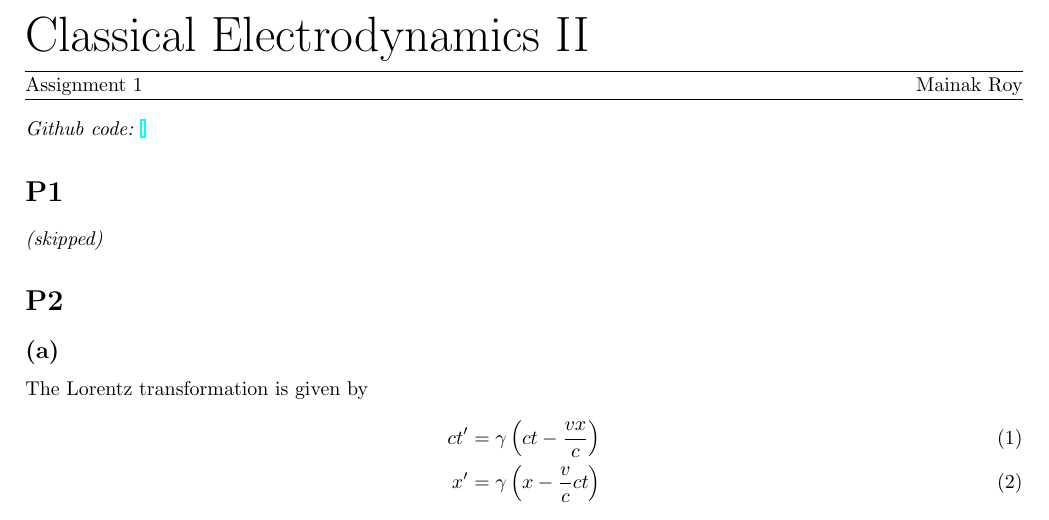
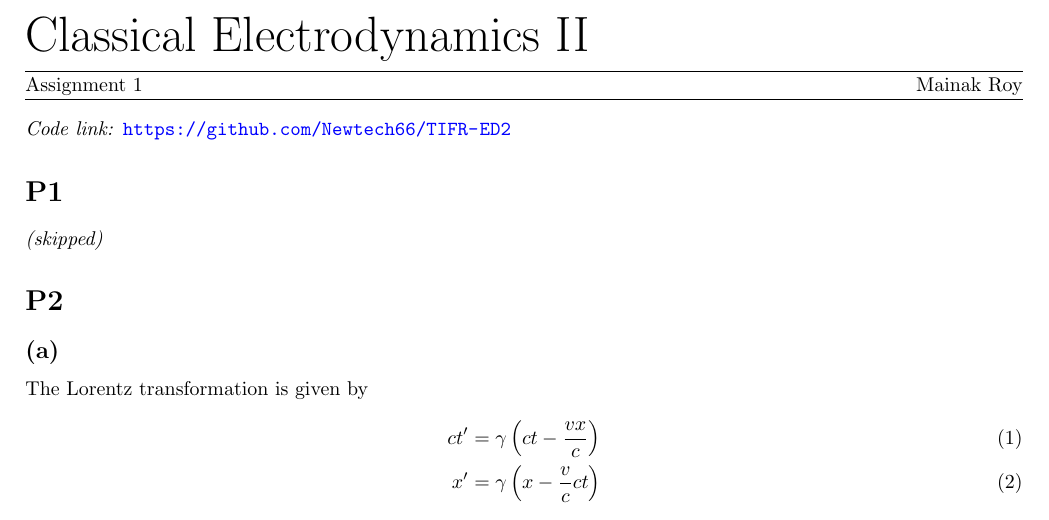
Before and after one commit to Newtech66/TIFR-ED2, a LaTeX document (asgn1.tex): part of page 1 of 6, cut so that both start at the same text. Compiled offline with pdfLaTeX.

Commit message:
add stuff

```diff
--- a/asgn1.tex
+++ b/asgn1.tex
@@ -8,6 +8,12 @@
 \usepackage{gensymb}
 \usepackage{cancel}
 \usepackage{hyperref}
+
+\hypersetup{
+    colorlinks=true,
+    urlcolor=blue
+}
+
 \usepackage{pgfplots}
 \pgfplotsset{compat=1.18}
 
@@ -17,7 +23,7 @@
 \include{title.tex}
 \assignmenttitle{Classical Electrodynamics II}{Assignment 1}
 
-\emph{Github code:} \url{}
+\emph{Code link:} \url{https://github.com/Newtech66/TIFR-ED2}
 
 \section*{P1}
 \emph{(skipped)}
```
Also changed, not shown: asgn1.pdf, 1 other file.
